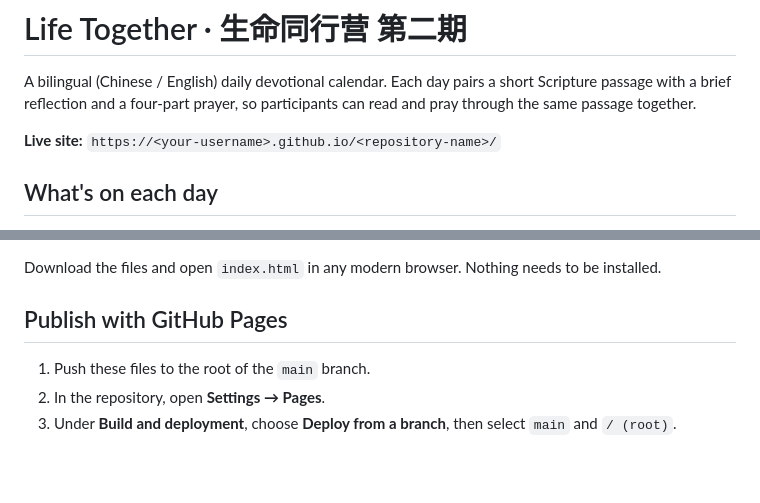
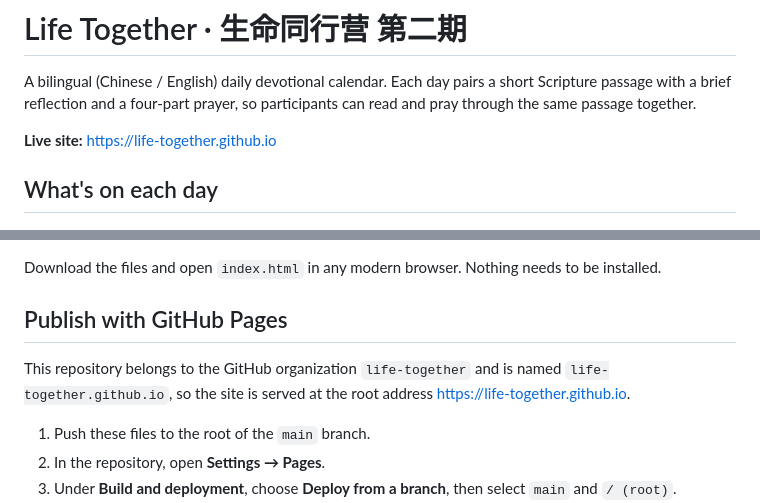
Before and after one commit to casperhe01/life-together, a Markdown page: README.md, 2 parts joined by grey strips. Rendered like a GitHub page; blank space fills up the shorter version.

```diff
--- a/README.md
+++ b/README.md
@@ -2,7 +2,7 @@
 
 A bilingual (Chinese / English) daily devotional calendar. Each day pairs a short Scripture passage with a brief reflection and a four-part prayer, so participants can read and pray through the same passage together.
 
-**Live site:** `https://<your-username>.github.io/<repository-name>/`
+**Live site:** [https://life-together.github.io](https://life-together.github.io)
 
 ## What's on each day
 
@@ -67,6 +67,8 @@ Download the files and open `index.html` in any modern browser. Nothing needs to
 
 ## Publish with GitHub Pages
 
+This repository belongs to the GitHub organization `life-together` and is named `life-together.github.io`, so the site is served at the root address https://life-together.github.io.
+
 1. Push these files to the root of the `main` branch.
 2. In the repository, open **Settings → Pages**.
 3. Under **Build and deployment**, choose **Deploy from a branch**, then select `main` and `/ (root)`.
```
